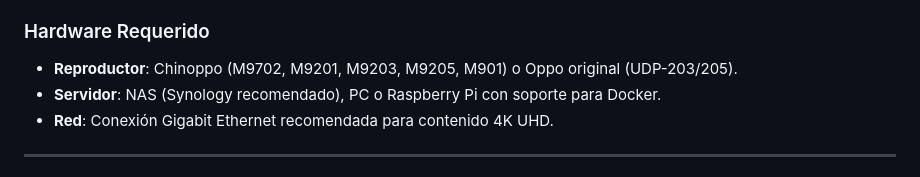
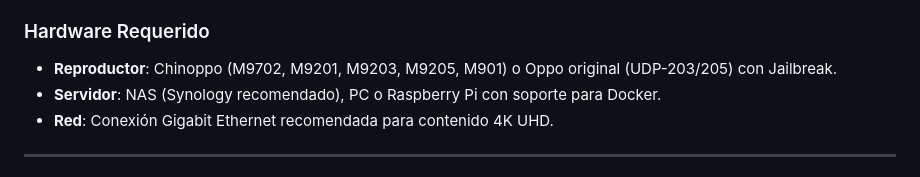
Before and after one commit to ophielsamael/emby-chinoppo-bridge, a Markdown page: README.md, the part around the change. Drawn GitHub-style.

```diff
--- a/README.md
+++ b/README.md
@@ -60,7 +60,7 @@ Esta versión ha sido testeada exhaustivamente en la siguiente configuración, g
 *   **Protocolos de Red**: NFS (v3/v4) o SMB (v2/v3).
 
 ### Hardware Requerido
-*   **Reproductor**: Chinoppo (M9702, M9201, M9203, M9205, M901) o Oppo original (UDP-203/205).
+*   **Reproductor**: Chinoppo (M9702, M9201, M9203, M9205, M901) o Oppo original (UDP-203/205) con Jailbreak.
 *   **Servidor**: NAS (Synology recomendado), PC o Raspberry Pi con soporte para Docker.
 *   **Red**: Conexión Gigabit Ethernet recomendada para contenido 4K UHD.
 
```
Also changed, not shown: README_EN.md (+1 -1 lines).
